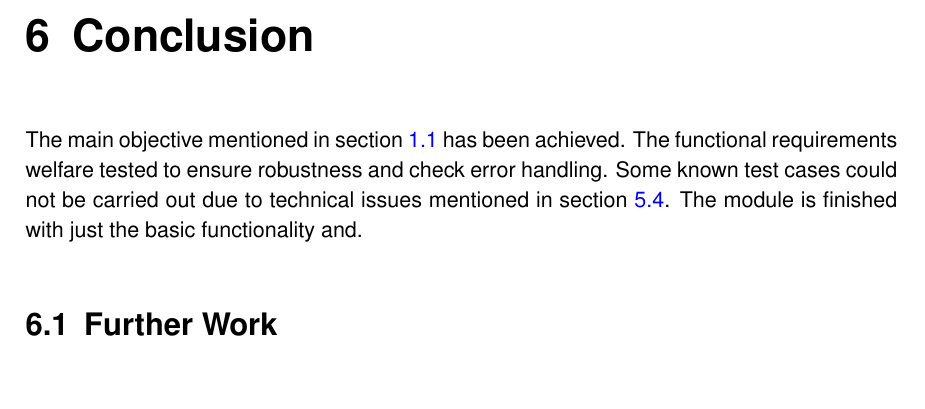
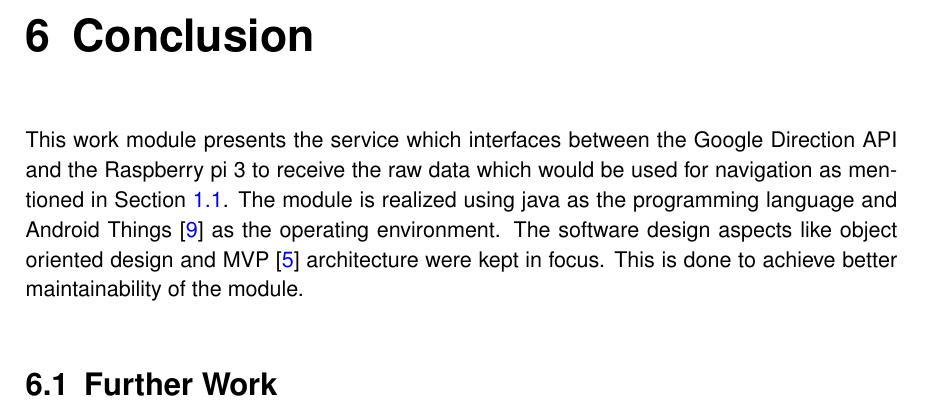
Before and after one commit to prannoymulmi/EGD_report, a LaTeX thesis (thesis3.tex, which reads chapter/end/end.tex): part of page 26 of 44, cut so that both start at the same text, the shorter picture padded with empty space. Compiled offline with pdfLaTeX; an older LaTeX class or package is replaced by its successor.

Commit message:
conclusion part 1

```diff
--- a/chapter/end/end.tex
+++ b/chapter/end/end.tex
@@ -4,11 +4,15 @@
 \newpage
 %\part{end}
 \chapter{Conclusion}
-    The main objective mentioned in section \ref{sec:introProblemStatement}
-    has been achieved. The functional requirements welfare
-    tested to ensure robustness and check error handling. Some known test cases
-    could not be carried out due to technical issues mentioned in
-    section \ref{sec:internetConnectionTest}. The module is finished
-    with just the basic functionality and.
+    This work module presents the service which interfaces
+    between the Google Direction API and the Raspberry pi 3
+    to receive the raw data which would be used for navigation
+    as mentioned in Section \ref{sec:introProblemStatement}.
+    The module is realized using java as the programming
+    language and Android Things \cite{androidThings} as the
+    operating environment. The software design aspects like
+    object oriented design and MVP \cite{mvp} architecture
+    were kept in focus. This is done to achieve
+    better maintainability of the module.
 
 \section{Further Work}
```
Also changed, not shown: 1 other file.
